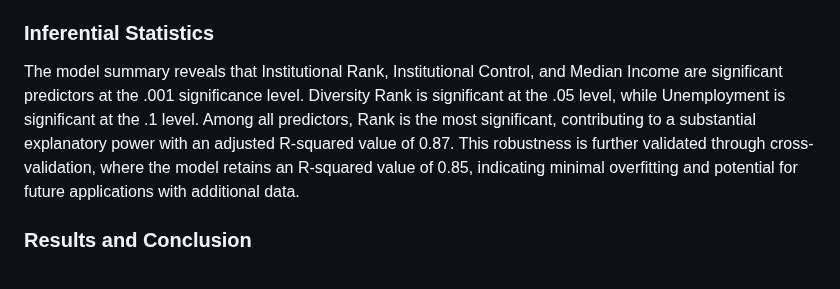
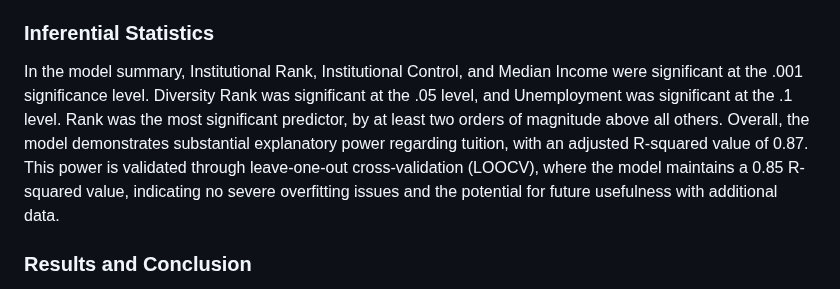
Before and after one commit to RoryQo/Tuition-Variation-Research, a Markdown page: README.md, the part around the change. GitHub-like rendering.

```diff
--- a/README.md
+++ b/README.md
@@ -23,7 +23,7 @@ Understanding the variations in tuition provides valuable insights into educatio
 - **Expend**: The amount of money spent per student by the university.
 
 ### Inferential Statistics
-The model summary reveals that Institutional Rank, Institutional Control, and Median Income are significant predictors at the .001 significance level. Diversity Rank is significant at the .05 level, while Unemployment is significant at the .1 level. Among all predictors, Rank is the most significant, contributing to a substantial explanatory power with an adjusted R-squared value of 0.87. This robustness is further validated through cross-validation, where the model retains an R-squared value of 0.85, indicating minimal overfitting and potential for future applications with additional data.
+In the model summary, Institutional Rank, Institutional Control, and Median Income were significant at the .001 significance level. Diversity Rank was significant at the .05 level, and Unemployment was significant at the .1 level. Rank was the most significant predictor, by at least two orders of magnitude above all others. Overall, the model demonstrates substantial explanatory power regarding tuition, with an adjusted R-squared value of 0.87. This power is validated through leave-one-out cross-validation (LOOCV), where the model maintains a 0.85 R-squared value, indicating no severe overfitting issues and the potential for future usefulness with additional data.
 
 ### Results and Conclusion
 These results show that we can explain most of the tuition variability while holding time constant. Tuition increases as the school rank improves. This expected relationship indicates that more desirable (prestigious) schools can leverage their status and charge a premium. Notably, Rank accounts for 65% of tuition variation. Other institutional metrics, such as student-to-faculty ratios and graduation rates, were not statistically significant predictors of tuition. This suggests that today's college students often pay for prestige rather than for schools that invest in their education.
```
